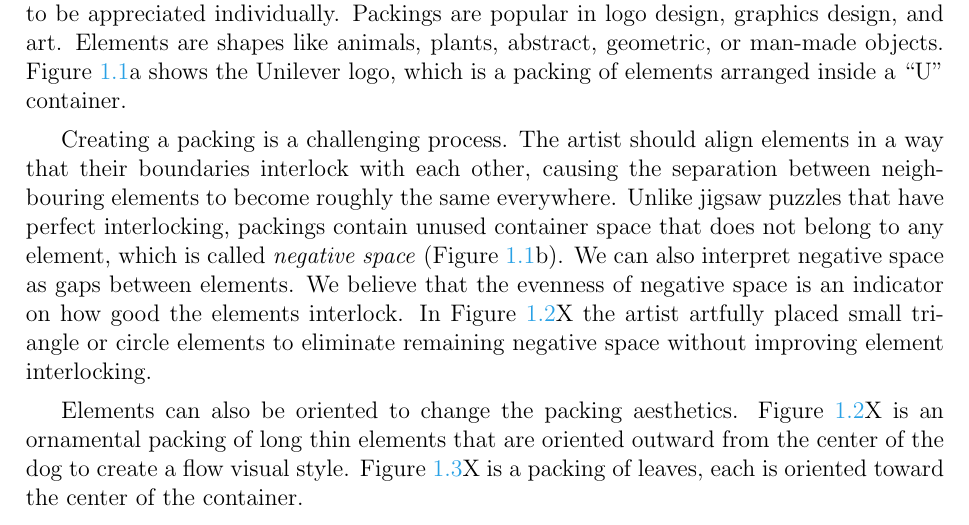
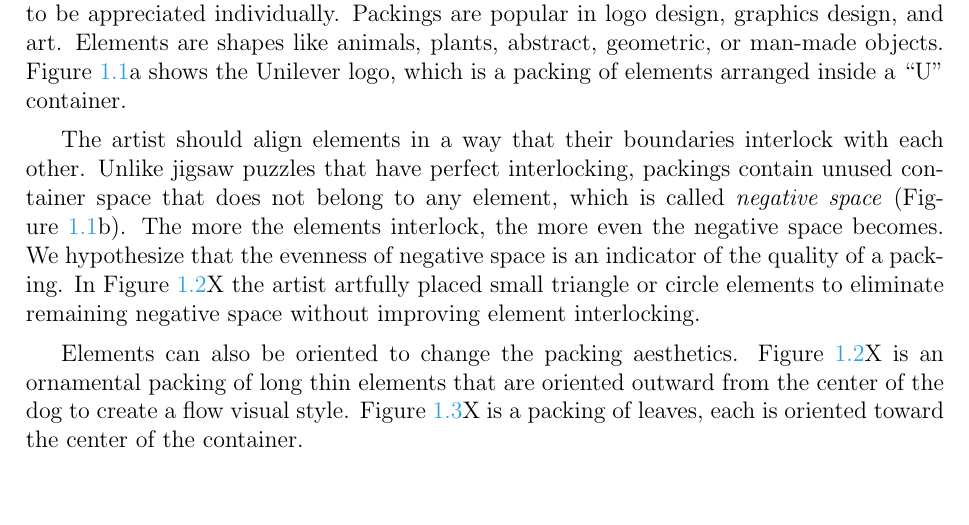
Before and after one commit to azer89/UWaterloo_PhD_Thesis, a LaTeX thesis (thesis.tex, which reads 01_intro.tex): part of page 20 of 142, cut so that both start at the same text, the shorter picture padded with empty space. Compiled offline with pdfLaTeX.

Commit message:
Update 01_intro.tex

```diff
--- a/01_intro.tex
+++ b/01_intro.tex
@@ -75,18 +75,30 @@ which is a packing of elements arranged inside a ``U'' container.
 %(Figure~\ref{fig_logo_packing}, \ref{fig_graphic_designs}, \ref{fig_woodland}).
 %\mynote{Explain each figures}.
 
-%An artist distributes elements so that they communicate the shape of the container.
-Creating a packing is a challenging process.
-%The artist should align the elements with the container boundary to emphasize the container shape.
-The artist should align elements in a way that their boundaries interlock with each other,
-causing the separation between neighbouring elements to become roughly the same everywhere.
+%Creating a packing is a challenging process.
+The artist should align elements in a way that their boundaries interlock with each other.
 Unlike jigsaw puzzles that have perfect interlocking,
 packings contain unused container space that does not belong to any element,
 which is called \textit{negative space} (Figure~\ref{fig_logo_packing}b).
-We can also interpret negative space as gaps between elements.
-We believe that the evenness of negative space is an indicator on how good the elements interlock.
+The more the elements interlock, the more even the negative space becomes.
+We hypothesize that the evenness of negative space is an indicator of the quality of a packing.
 In Figure~\ref{fig_graphic_designs}X the artist artfully placed small triangle or circle elements
 to eliminate remaining negative space without improving element interlocking.
+
+%\mynote{need to juggle sentence in paragraph 2}
+%%An artist distributes elements so that they communicate the shape of the container.
+%Creating a packing is a challenging process.
+%%The artist should align the elements with the container boundary to emphasize the container shape.
+%The artist should align elements in a way that their boundaries interlock with each other,
+%causing the separation between neighbouring elements to become roughly the same everywhere.
+%%Unlike jigsaw puzzles that have perfect interlocking,
+%%packings contain unused container space that does not belong to any element,
+%%which is called \textit{negative space} (Figure~\ref{fig_logo_packing}b).
+%The unused space that does not belong to any element is called \textit{negative space} (Figure~\ref{fig_logo_packing}b).
+%We can also interpret negative space as gaps between elements.
+%We believe that the evenness of negative space is an indicator on how good the elements interlock.
+%In Figure~\ref{fig_graphic_designs}X the artist artfully placed small triangle or circle elements
+%to eliminate remaining negative space without improving element interlocking.
 
 Elements can also be oriented to change the packing aesthetics.
 Figure~\ref{fig_graphic_designs}X is an ornamental packing
```
